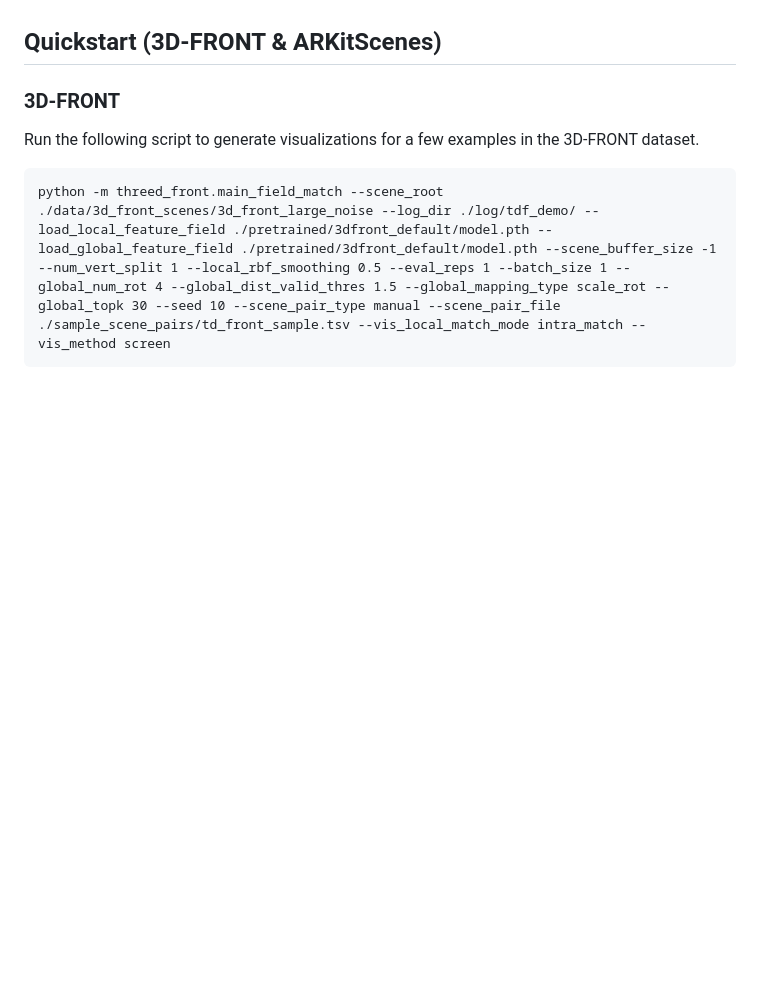
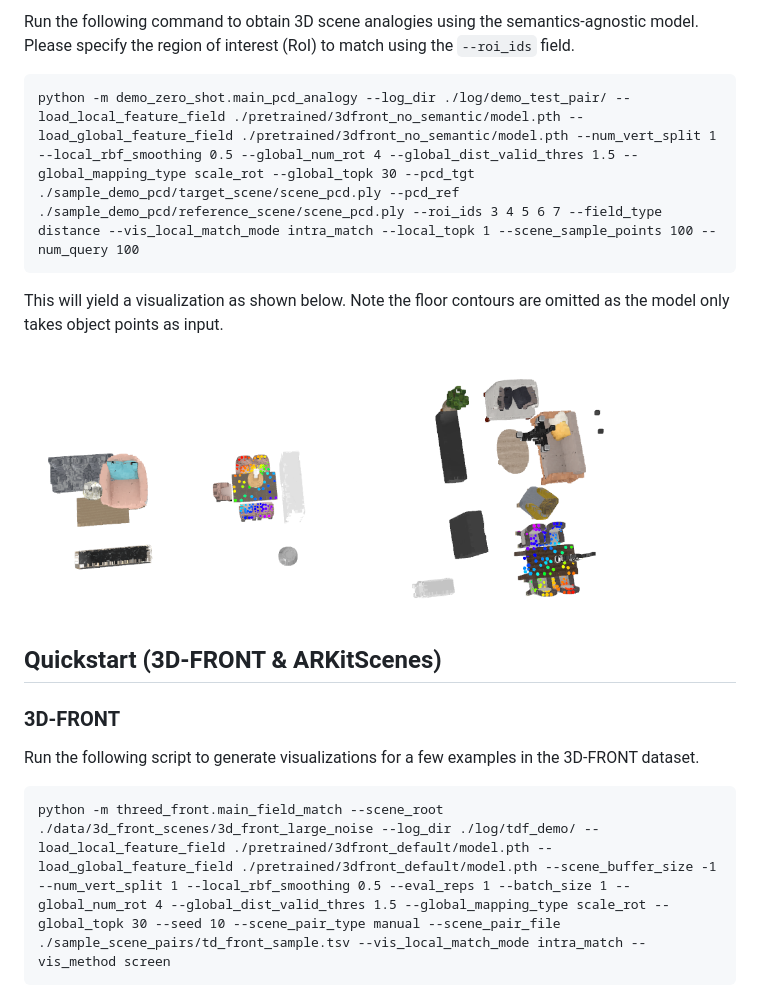
Before and after one commit to 82magnolia/3d_scene_analogies, a Markdown page: README.md, the part around one of its changes. Rendered like a GitHub page; pictures changed too: example_demo_pcd.png (added); blank space fills up the shorter version.

````diff
--- a/README.md
+++ b/README.md
@@ -116,3 +154,15 @@ Then place the models under the `pretrained/` folder.
+Run the following command to obtain 3D scene analogies using the semantics-agnostic model.
+Please specify the region of interest (RoI) to match using the `--roi_ids` field.
+```
+python -m demo_zero_shot.main_pcd_analogy --log_dir ./log/demo_test_pair/ --load_local_feature_field ./pretrained/3dfront_no_semantic/model.pth --load_global_feature_field ./pretrained/3dfront_no_semantic/model.pth --num_vert_split 1 --local_rbf_smoothing 0.5 --global_num_rot 4 --global_dist_valid_thres 1.5 --global_mapping_type scale_rot --global_topk 30 --pcd_tgt ./sample_demo_pcd/target_scene/scene_pcd.ply --pcd_ref ./sample_demo_pcd/reference_scene/scene_pcd.ply --roi_ids 3 4 5 6 7 --field_type distance --vis_local_match_mode intra_match --local_topk 1 --scene_sample_points 100 --num_query 100
+```
+
+This will yield a visualization as shown below.
+Note the floor contours are omitted as the model only takes object points as input.
+
+[<img src="example_demo_pcd.png" width="600"/>](example_demo_pcd.png)
+
+
 ## Quickstart (3D-FRONT & ARKitScenes)
 ### 3D-FRONT
 Run the following script to generate visualizations for a few examples in the 3D-FRONT dataset.
````
Also changed, not shown: other parts of README.md (+38 -0 lines), 13 other files.
